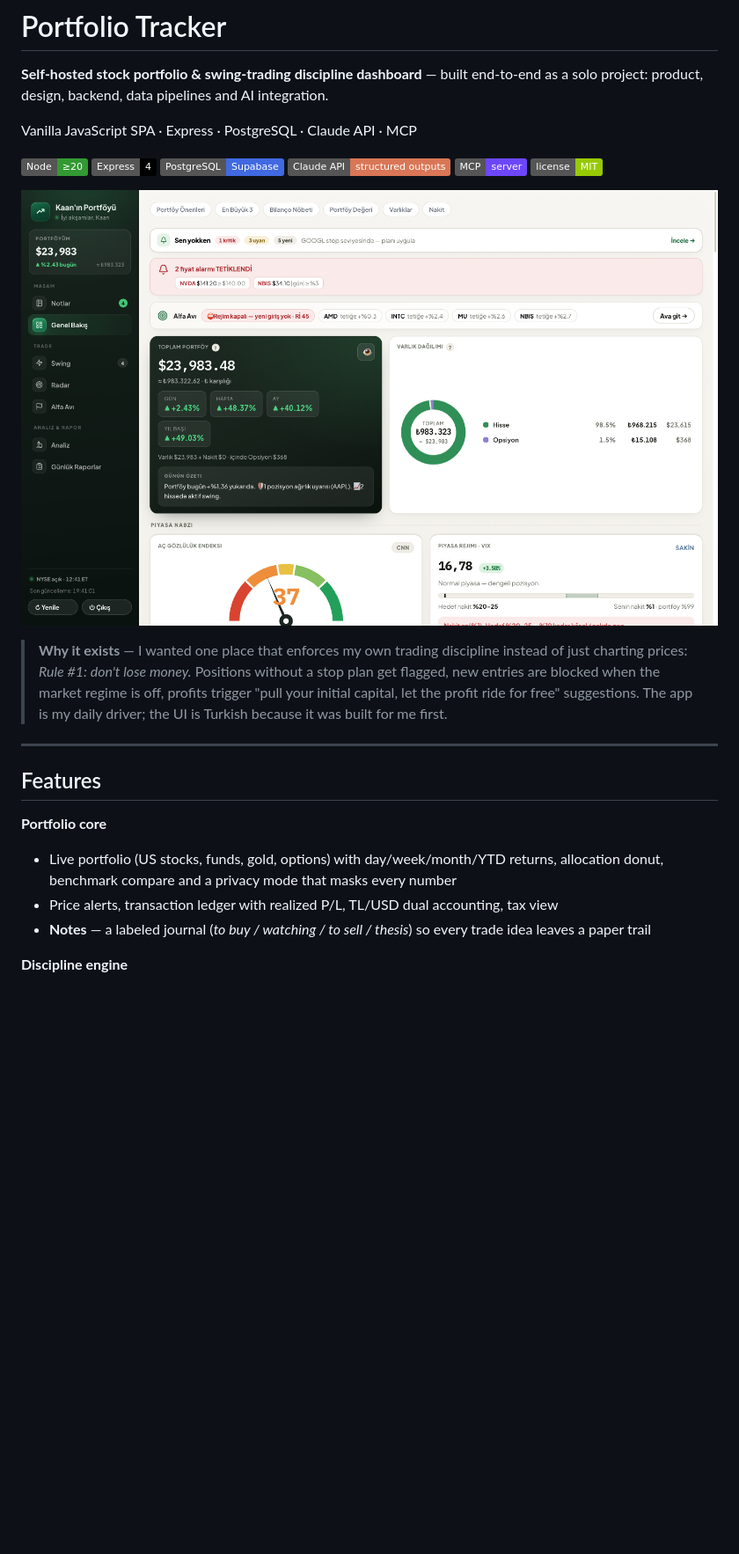
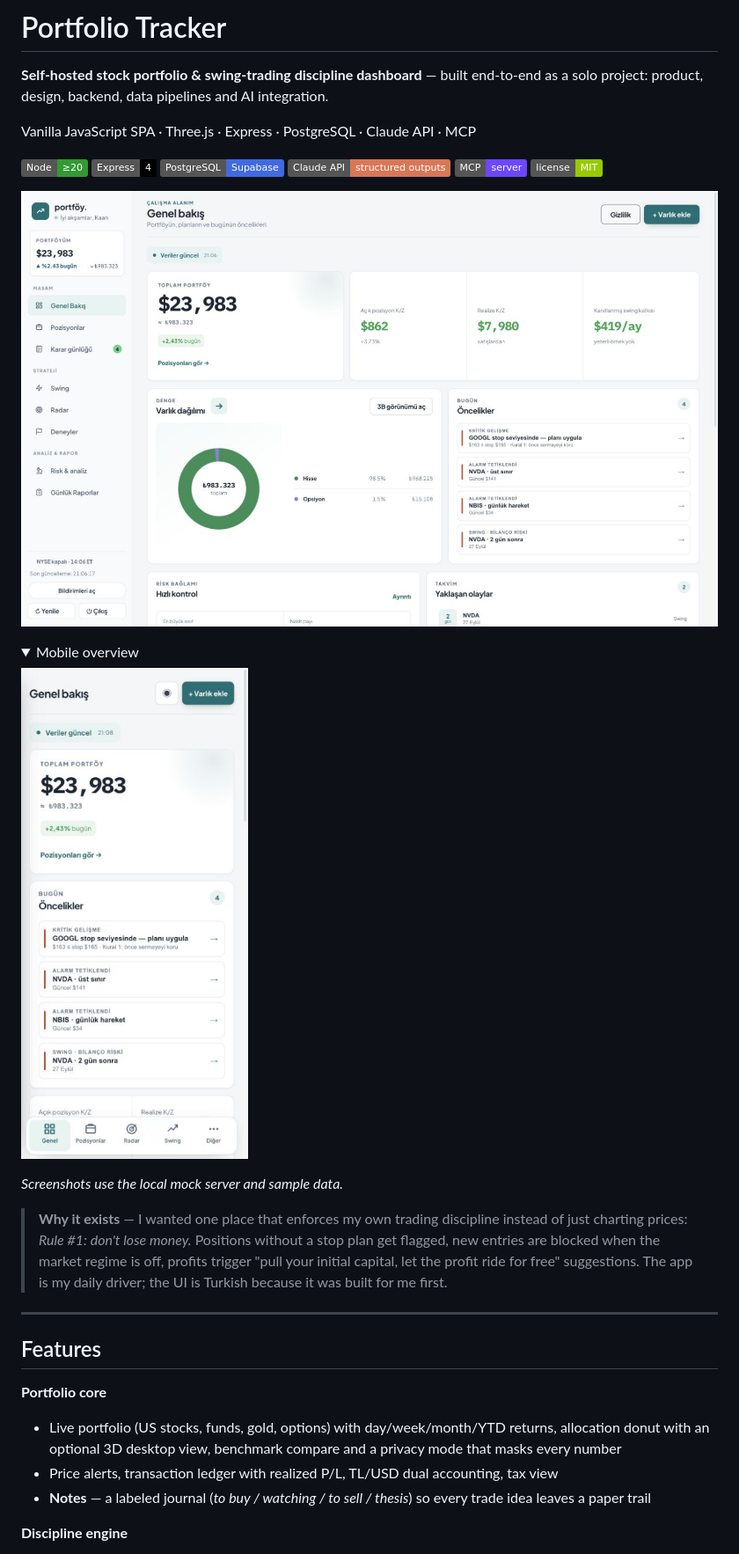
Before and after one commit to KaanCan1/portfolio-tracker, a Markdown page: README.md, the part around the change printed below. Shown: that part at 88% size. Rendered like a GitHub page; pictures changed too: docs/screenshots/overview-mobile.png (added), docs/screenshots/overview.png; folded sections open; badges without logos; blank space fills up the shorter version.

Commit message:
docs: refresh public README screenshots

```diff
--- a/README.md
+++ b/README.md
@@ -2,7 +2,7 @@
 
 **Self-hosted stock portfolio & swing-trading discipline dashboard** — built end-to-end as a solo project: product, design, backend, data pipelines and AI integration.
 
-Vanilla JavaScript SPA · Express · PostgreSQL · Claude API · MCP
+Vanilla JavaScript SPA · Three.js · Express · PostgreSQL · Claude API · MCP
 
 ![Node](https://img.shields.io/badge/Node-%E2%89%A520-339933?logo=node.js&logoColor=white)
 ![Express](https://img.shields.io/badge/Express-4-000000?logo=express&logoColor=white)
@@ -11,7 +11,14 @@ Vanilla JavaScript SPA · Express · PostgreSQL · Claude API · MCP
 ![MCP](https://img.shields.io/badge/MCP-server-6C47FF)
 ![License](https://img.shields.io/badge/license-MIT-green)
 
-![Overview](docs/screenshots/overview.png)
+![Portfolio Tracker desktop overview with allocation, priorities and portfolio summary](docs/screenshots/overview.png)
+
+<details>
+  <summary>Mobile overview</summary>
+  <img src="docs/screenshots/overview-mobile.png" alt="Mobile overview with portfolio summary, today's priorities and bottom navigation" width="390">
+</details>
+
+*Screenshots use the local mock server and sample data.*
 
 > **Why it exists** — I wanted one place that enforces my own trading discipline instead of just charting prices: *Rule #1: don't lose money.* Positions without a stop plan get flagged, new entries are blocked when the market regime is off, profits trigger "pull your initial capital, let the profit ride for free" suggestions. The app is my daily driver; the UI is Turkish because it was built for me first.
 
@@ -20,7 +27,7 @@ Vanilla JavaScript SPA · Express · PostgreSQL · Claude API · MCP
 ## Features
 
 **Portfolio core**
-- Live portfolio (US stocks, funds, gold, options) with day/week/month/YTD returns, allocation donut, benchmark compare and a privacy mode that masks every number
+- Live portfolio (US stocks, funds, gold, options) with day/week/month/YTD returns, allocation donut with an optional 3D desktop view, benchmark compare and a privacy mode that masks every number
 - Price alerts, transaction ledger with realized P/L, TL/USD dual accounting, tax view
 - **Notes** — a labeled journal (*to buy / watching / to sell / thesis*) so every trade idea leaves a paper trail
 
```
Also changed, not shown: other parts of README.md (+3 -3 lines), docs/screenshots/analiz-ai.png, docs/screenshots/notes.png, docs/screenshots/radar.png, docs/screenshots/swing.png.
